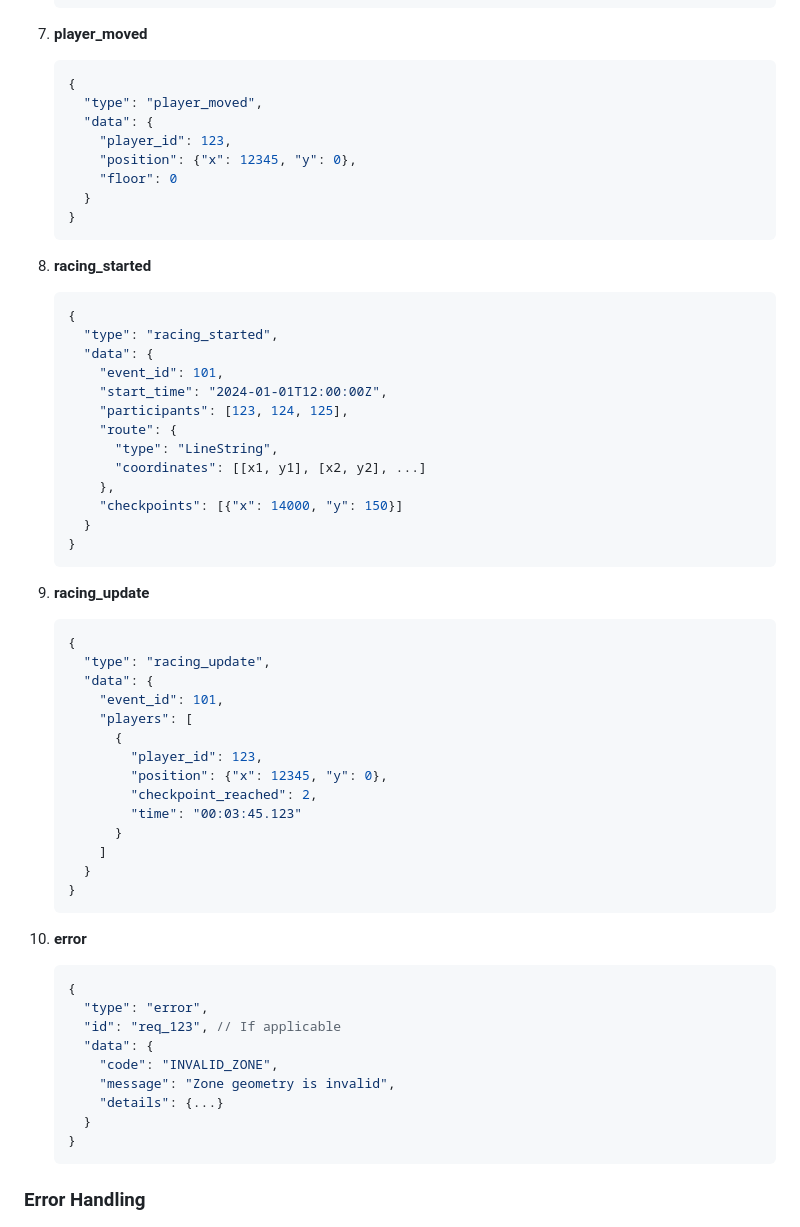
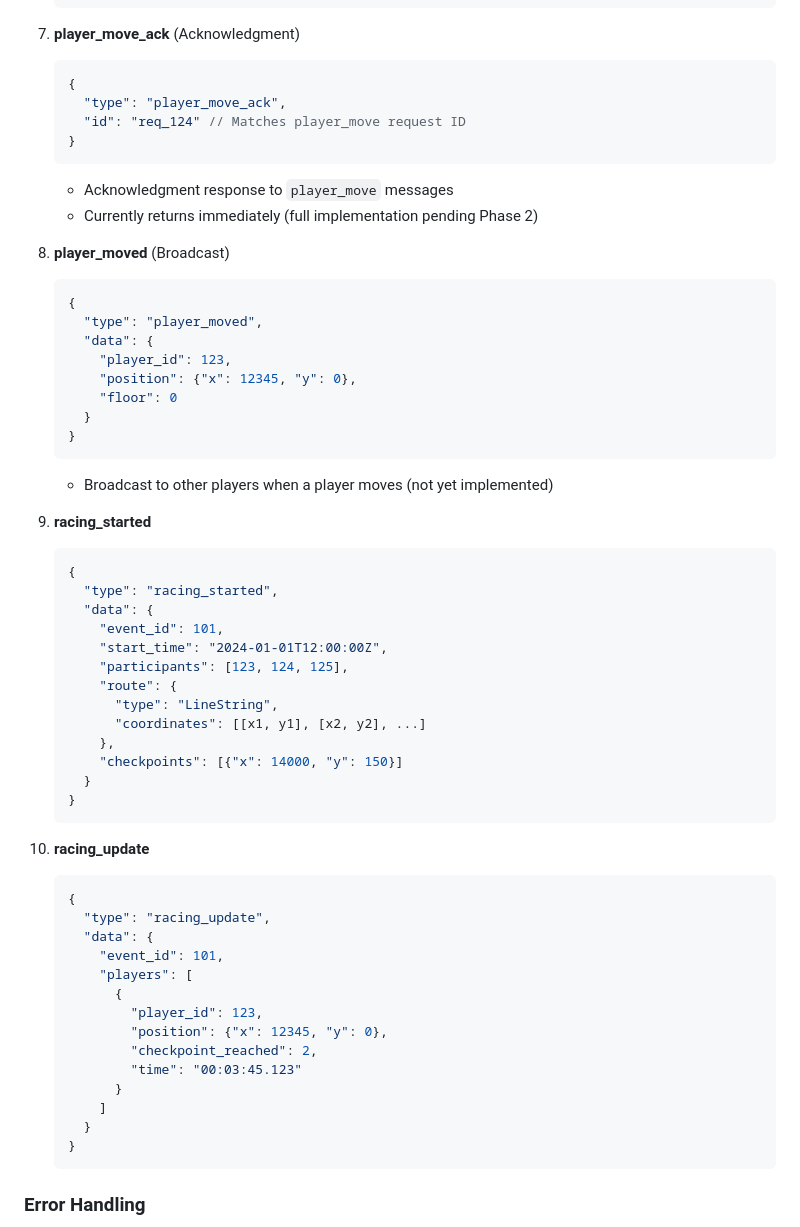
Before and after one commit to gabe-kai/EarthRing, a Markdown page: docs/04-api-design.md, the part around the change. Rendered like a GitHub page.

````diff
--- a/docs/04-api-design.md
+++ b/docs/04-api-design.md
@@ -711,7 +711,17 @@ All WebSocket messages use JSON:
    }
    ```
 
-5. **player_moved**
+5. **player_move_ack** (Acknowledgment)
+   ```json
+   {
+     "type": "player_move_ack",
+     "id": "req_124" // Matches player_move request ID
+   }
+   ```
+   - Acknowledgment response to `player_move` messages
+   - Currently returns immediately (full implementation pending Phase 2)
+
+6. **player_moved** (Broadcast)
    ```json
    {
      "type": "player_moved",
@@ -722,8 +732,9 @@ All WebSocket messages use JSON:
      }
    }
    ```
+   - Broadcast to other players when a player moves (not yet implemented)
 
-6. **racing_started**
+7. **racing_started**
    ```json
    {
      "type": "racing_started",
@@ -740,7 +751,7 @@ All WebSocket messages use JSON:
    }
    ```
 
-7. **racing_update**
+8. **racing_update**
    ```json
    {
      "type": "racing_update",
@@ -754,19 +765,6 @@ All WebSocket messages use JSON:
            "time": "00:03:45.123"
          }
        ]
-     }
-   }
-   ```
-
-8. **error**
-   ```json
-   {
-     "type": "error",
-     "id": "req_123", // If applicable
-     "data": {
-       "code": "INVALID_ZONE",
-       "message": "Zone geometry is invalid",
-       "details": {...}
      }
    }
    ```
````
Also changed, not shown: README.md (+3 -2 lines), implementation-phases.md (+2 -2 lines).
